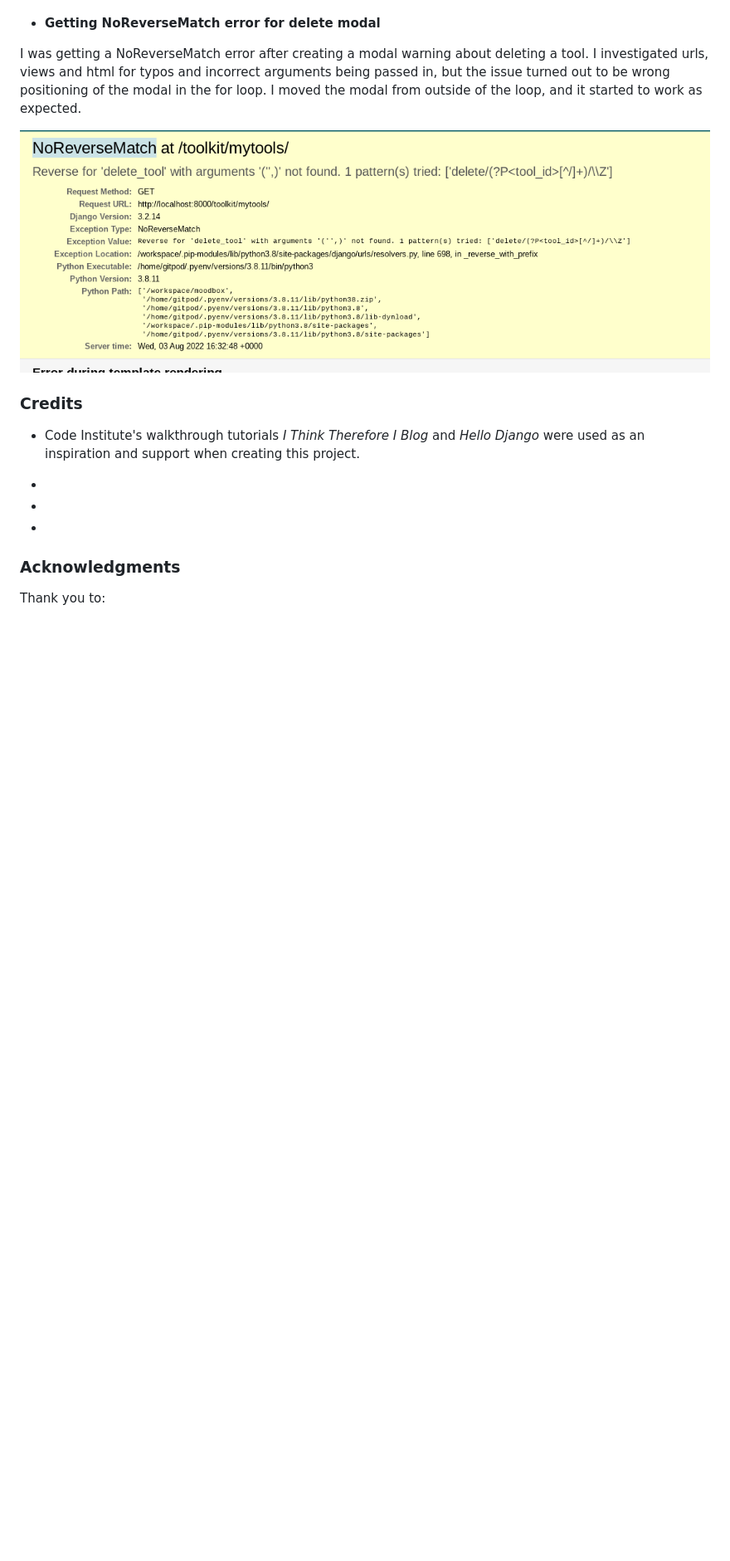
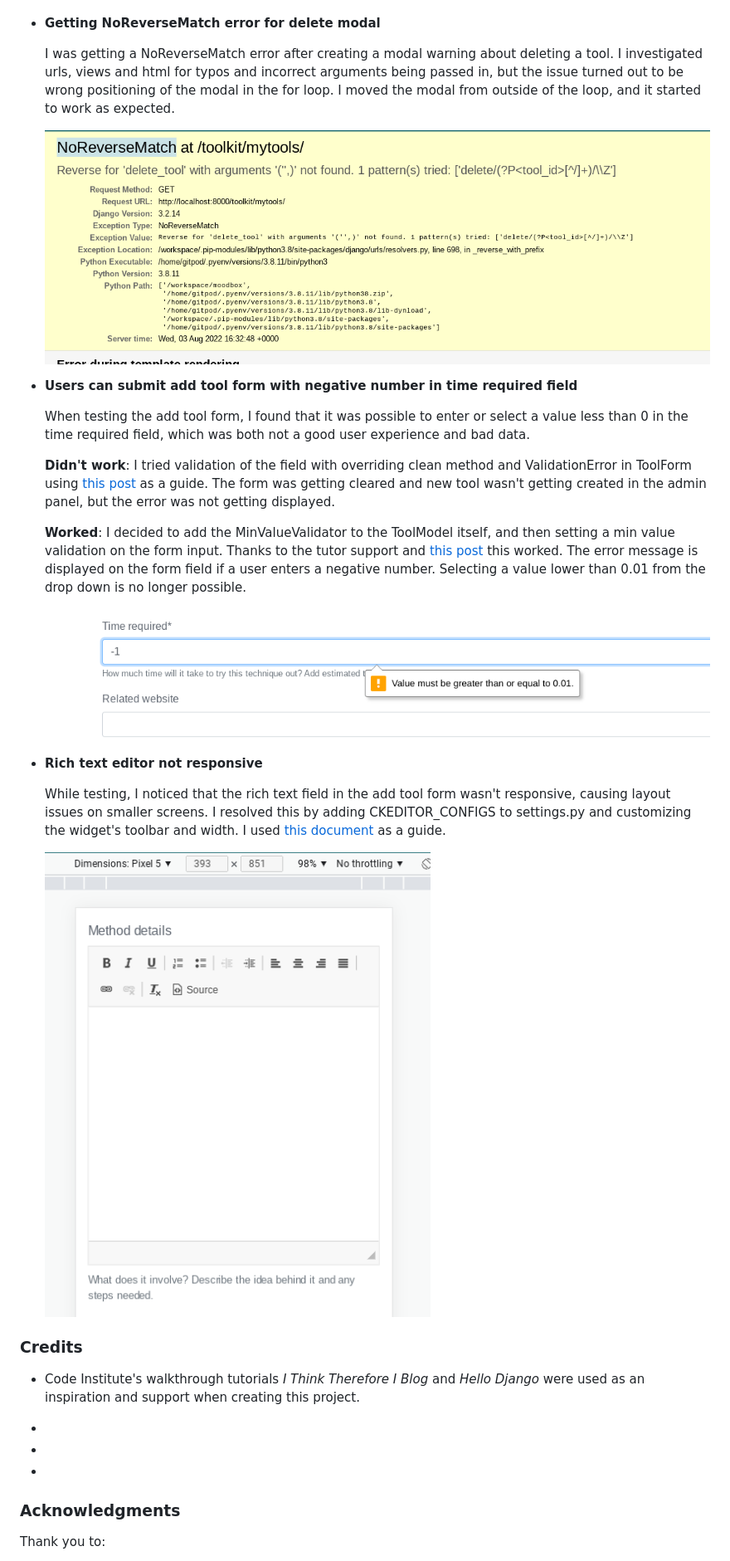
Before and after one commit to renatabiniek/moodbox, a Markdown page: README.md, the part around the change printed below. Shown: that part at 83% size. Rendered like a GitHub page; pictures changed too: docs/bugs/ckeditor.png (added), docs/bugs/negative_value.png (added); blank space fills up the shorter version.

Commit message:
Add resolved issues to README

```diff
--- a/README.md
+++ b/README.md
@@ -294,9 +294,31 @@ I tested the program considering the user stories from the UX section as well.
 
 * **Getting NoReverseMatch error for delete modal**
 
- I was getting a NoReverseMatch error after creating a modal warning about deleting a tool. I investigated urls, views and html for typos and incorrect arguments being passed in, but the issue turned out to be wrong positioning of the modal in the for loop. I moved the modal from outside of the loop, and it started to work as expected.
+  I was getting a NoReverseMatch error after creating a modal warning about deleting a tool. I investigated urls, views and html for typos and incorrect arguments being passed in, but the issue turned out to be wrong positioning of the modal in the for loop. I moved the modal from outside of the loop, and it started to work as expected.
 
-![Delete modal error image](docs/bugs/delete_modal.png)
+  ![Delete modal error image](docs/bugs/delete_modal.png)
+
+* **Users can submit add tool form with negative number in time required field**
+
+  When testing the add tool form, I found that it was possible to enter or select a value less than 0 in the time required field,
+  which was both not a good user experience and bad data.
+
+  **Didn't work**: I tried validation of the field with overriding clean method and ValidationError in ToolForm using [this post](https://stackoverflow.com/questions/12806771/django-modelform-validation) as a guide. The form was getting cleared and new tool wasn't getting created in the admin panel, but the error was not getting displayed.
+
+  **Worked**: I decided to add the MinValueValidator to the ToolModel itself, and then setting a min value validation on the form input.
+  Thanks to the tutor support and [this post](https://stackoverflow.com/questions/41701222/django-modelform-setting-minimum-value-on-floatfield/41701562#41701562) this worked. The error message is displayed on the form field if a user enters a negative number. Selecting a value lower than 0.01 from the drop down is no longer possible.
+
+  ![Negative value validation image](docs/bugs/negative_value.png)
+
+* **Rich text editor not responsive**
+
+  While testing, I noticed that the rich text field in the add tool form wasn't responsive, causing layout issues on smaller screens.
+  I resolved this by adding CKEDITOR_CONFIGS to settings.py and customizing the widget's toolbar and width. I used [this document](https://django-ckeditor.readthedocs.io/en/latest/) as a guide.
+
+  ![Ck editor image](docs/bugs/ckeditor.png)
+
+
+
 
 ### Credits
 
```
Also changed, not shown: other parts of README.md (+1 -1 lines), 2 other files.
